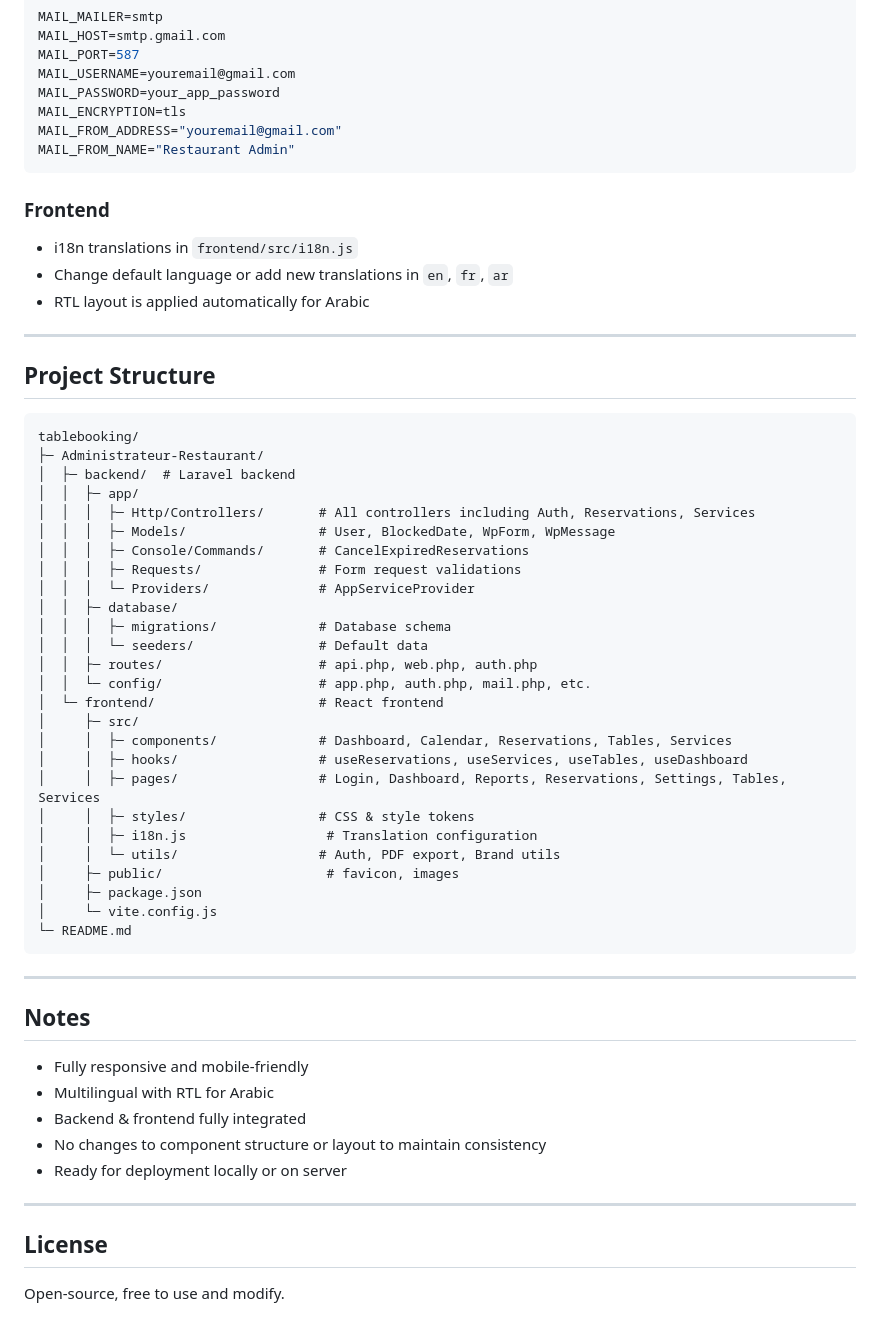
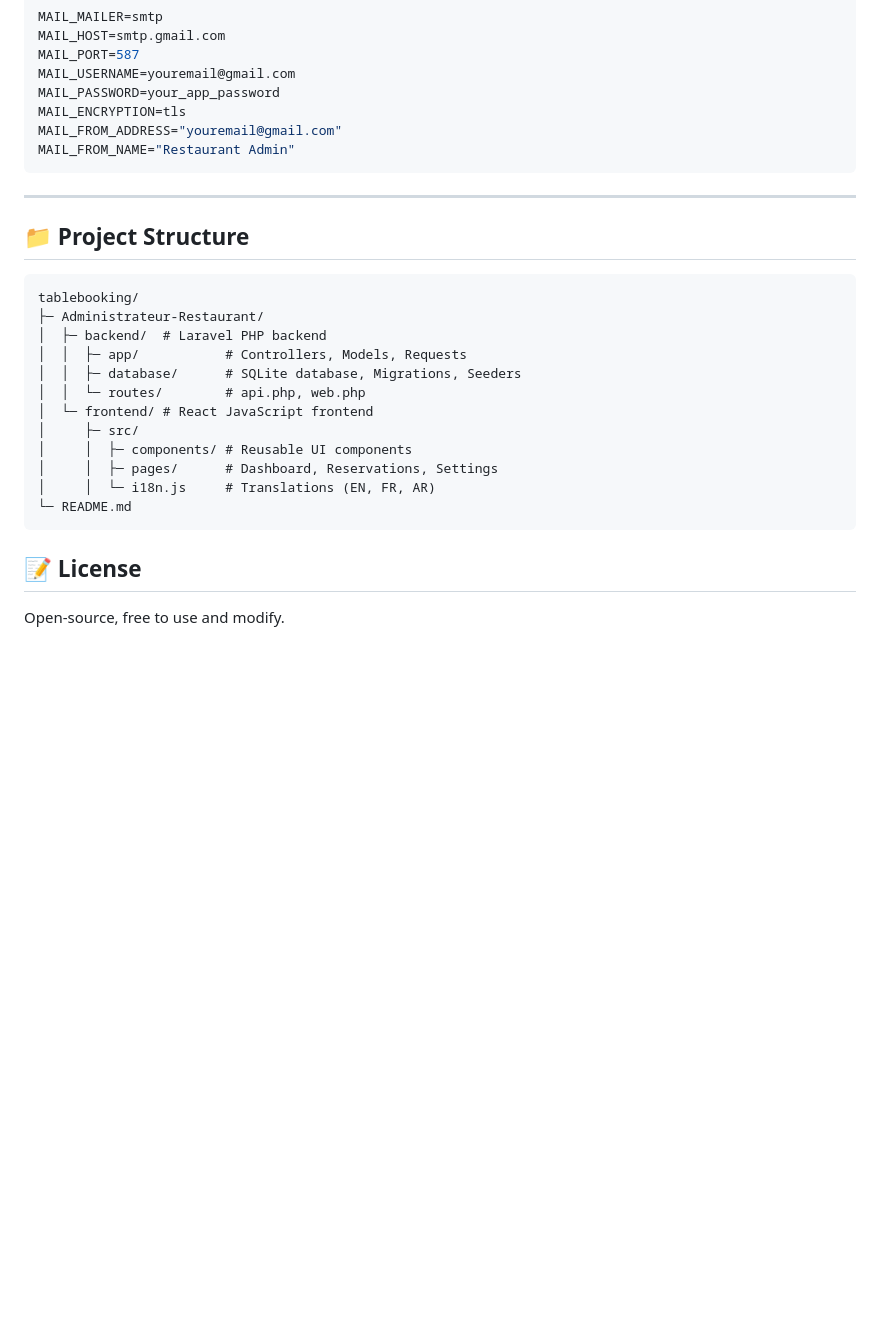
Before and after one commit to abdarrhmanessetaoui/tablebooking, a Markdown page: README.md, the part around one of its changes. GitHub-like rendering; blank space fills up the shorter version.

````diff
--- a/README.md
+++ b/README.md
@@ -129,57 +164,25 @@ MAIL_FROM_ADDRESS="youremail@gmail.com"
 MAIL_FROM_NAME="Restaurant Admin"
 ```
 
-### Frontend
-
-* i18n translations in `frontend/src/i18n.js`
-* Change default language or add new translations in `en`, `fr`, `ar`
-* RTL layout is applied automatically for Arabic
-
 ---
 
-## Project Structure
+## 📁 Project Structure
 
 ```text
 tablebooking/
 ├─ Administrateur-Restaurant/
-│  ├─ backend/  # Laravel backend
-│  │  ├─ app/
-│  │  │  ├─ Http/Controllers/       # All controllers including Auth, Reservations, Services
-│  │  │  ├─ Models/                 # User, BlockedDate, WpForm, WpMessage
-│  │  │  ├─ Console/Commands/       # CancelExpiredReservations
-│  │  │  ├─ Requests/               # Form request validations
-│  │  │  └─ Providers/              # AppServiceProvider
-│  │  ├─ database/
-│  │  │  ├─ migrations/             # Database schema
-│  │  │  └─ seeders/                # Default data
-│  │  ├─ routes/                    # api.php, web.php, auth.php
-│  │  └─ config/                    # app.php, auth.php, mail.php, etc.
-│  └─ frontend/                     # React frontend
+│  ├─ backend/  # Laravel PHP backend
+│  │  ├─ app/           # Controllers, Models, Requests
+│  │  ├─ database/      # SQLite database, Migrations, Seeders
+│  │  └─ routes/        # api.php, web.php
+│  └─ frontend/ # React JavaScript frontend
 │     ├─ src/
-│     │  ├─ components/             # Dashboard, Calendar, Reservations, Tables, Services
-│     │  ├─ hooks/                  # useReservations, useServices, useTables, useDashboard
-│     │  ├─ pages/                  # Login, Dashboard, Reports, Reservations, Settings, Tables, Services
-│     │  ├─ styles/                 # CSS & style tokens
-│     │  ├─ i18n.js                  # Translation configuration
-│     │  └─ utils/                  # Auth, PDF export, Brand utils
-│     ├─ public/                     # favicon, images
-│     ├─ package.json
-│     └─ vite.config.js
+│     │  ├─ components/ # Reusable UI components
+│     │  ├─ pages/      # Dashboard, Reservations, Settings
+│     │  └─ i18n.js     # Translations (EN, FR, AR)
 └─ README.md
 ```
 
----
-
-## Notes
-
-* Fully responsive and mobile-friendly
-* Multilingual with RTL for Arabic
-* Backend & frontend fully integrated
-* No changes to component structure or layout to maintain consistency
-* Ready for deployment locally or on server
-
----
-
-## License
+## 📝 License
 
 Open-source, free to use and modify.
````
Also changed, not shown: other parts of README.md (+60 -25 lines).
